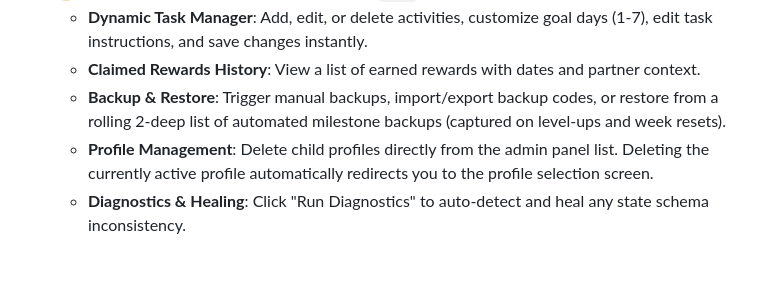
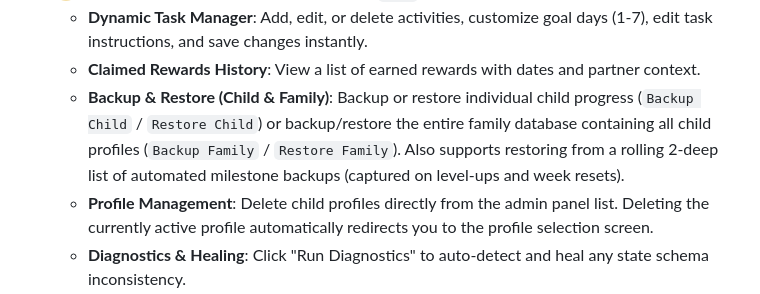
Before and after one commit to crsjain/kepler-pokemon-chart, a Markdown page: README.md, the part around the change. Drawn GitHub-style; blank space fills up the shorter version.

Commit message:
chore: add checkpoint 19 and README updates

```diff
--- a/README.md
+++ b/README.md
@@ -24,7 +24,7 @@ A gamified weekly behavior and task reward chart styled with a Pokémon theme fo
 - 🔒 **Parent Admin Panel**: Password-protected (`zxcv`) options dashboard in the footer:
   - **Dynamic Task Manager**: Add, edit, or delete activities, customize goal days (1-7), edit task instructions, and save changes instantly.
   - **Claimed Rewards History**: View a list of earned rewards with dates and partner context.
-  - **Backup & Restore**: Trigger manual backups, import/export backup codes, or restore from a rolling 2-deep list of automated milestone backups (captured on level-ups and week resets).
+  - **Backup & Restore (Child & Family)**: Backup or restore individual child progress (`Backup Child` / `Restore Child`) or backup/restore the entire family database containing all child profiles (`Backup Family` / `Restore Family`). Also supports restoring from a rolling 2-deep list of automated milestone backups (captured on level-ups and week resets).
   - **Profile Management**: Delete child profiles directly from the admin panel list. Deleting the currently active profile automatically redirects you to the profile selection screen.
   - **Diagnostics & Healing**: Click "Run Diagnostics" to auto-detect and heal any state schema inconsistency.
   - **Developer Debug Mode**: Toggle the right-aligned Debug Sidebar to test milestones, level up instantly, or force devolution for testing.
```
Also changed, not shown: docs/checkpoint_19.md (added, +107 -0 lines).
